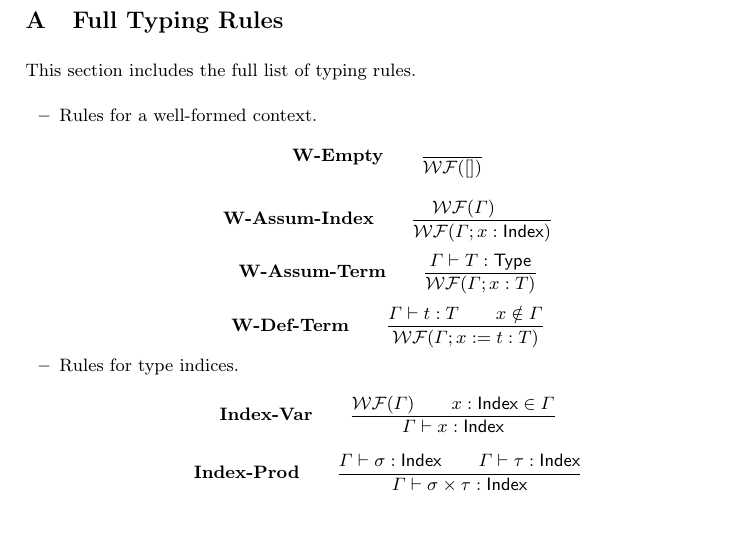
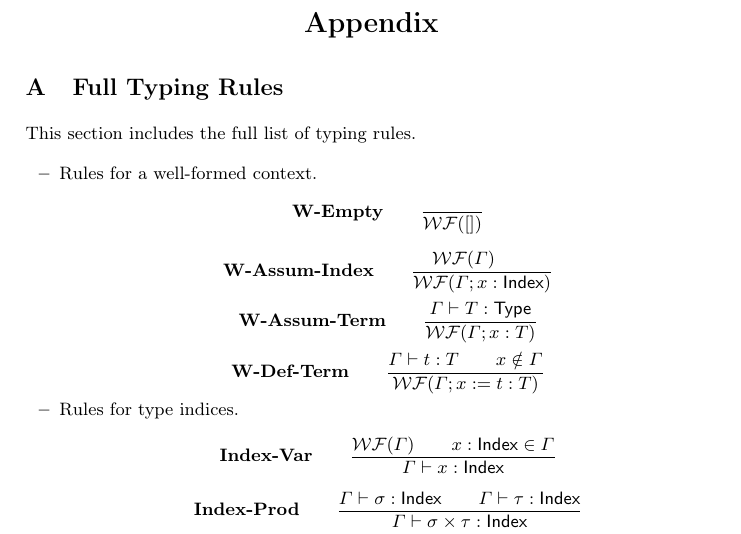
Before and after one commit to LucianoXu/Dirace-draft, a LaTeX paper (main.tex, which reads appendix.tex): part of page 21 of 39, cut at the place of the change. Compiled offline with pdfLaTeX.

Commit message:
title of appendix

```diff
--- a/appendix.tex
+++ b/appendix.tex
@@ -1,3 +1,4 @@
+\begin{center} {\Large \textbf{Appendix}} \end{center}
 
 \section{Full Typing Rules}
 
```
